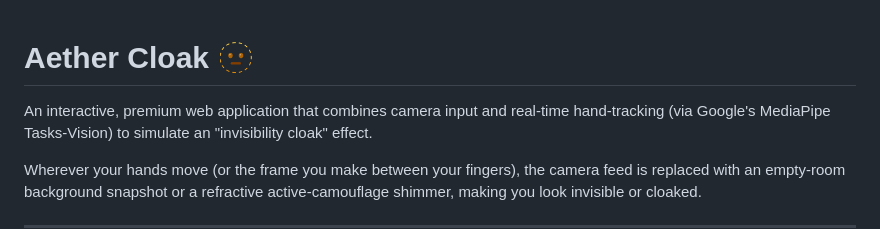
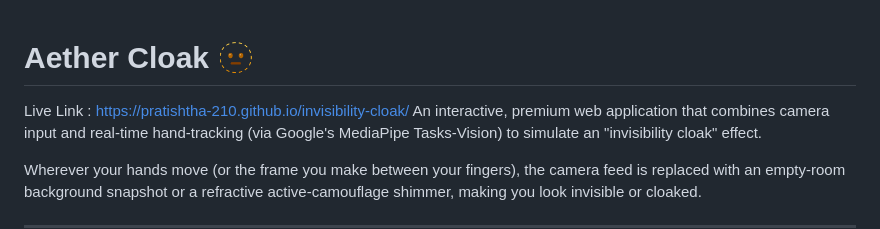
Before and after one commit to Pratishtha-210/invisibility-cloak, a Markdown page: README.md, the part around the change. Rendered like a GitHub page.

Commit message:
Add live link to Aether Cloak project
Added live link to the project in the README.

```diff
--- a/README.md
+++ b/README.md
@@ -1,5 +1,5 @@
 # Aether Cloak 🫥
-
+Live Link : https://pratishtha-210.github.io/invisibility-cloak/
 An interactive, premium web application that combines camera input and real-time hand-tracking (via Google's MediaPipe Tasks-Vision) to simulate an "invisibility cloak" effect.
 
 Wherever your hands move (or the frame you make between your fingers), the camera feed is replaced with an empty-room background snapshot or a refractive active-camouflage shimmer, making you look invisible or cloaked.
```
